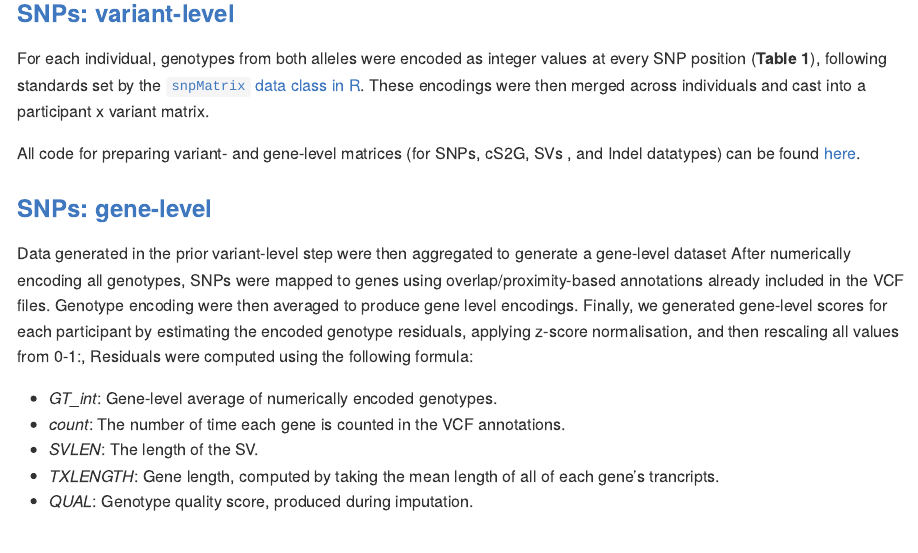
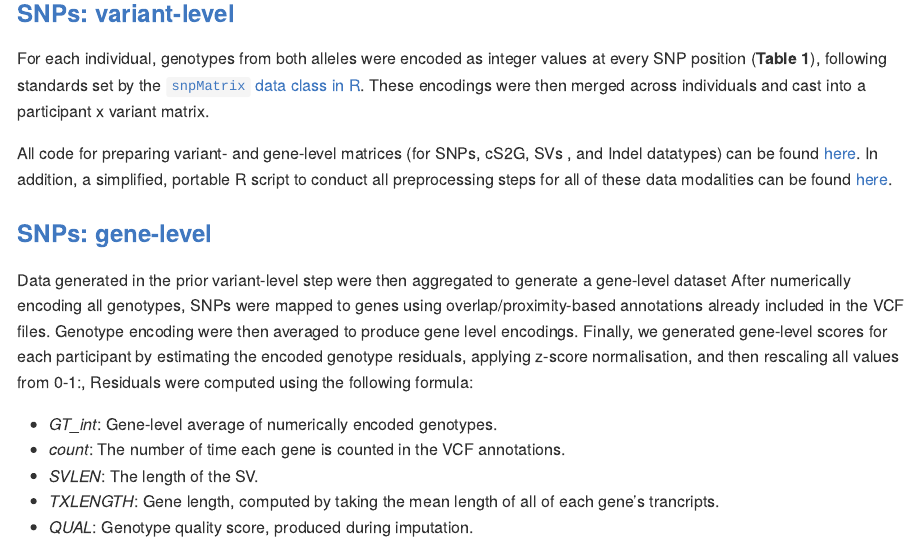
Before and after one commit to DEMON-NEUROHACK/Challenge-3-London-Team-C, an R Markdown document (README.Rmd): the page in a window 1100 px wide, from 4330 px down. The pictures show the output file README.md that the author committed with the source, drawn offline in the style of GitHub.

Commit message:
Add link to simplified script

```diff
--- a/README.Rmd
+++ b/README.Rmd
@@ -91,7 +91,7 @@ data.table::fread("data/genotype_encodings.csv")
 
 For each individual, genotypes from both alleles were encoded as integer values at every SNP position (**Table 1**), following standards set by the [`snpMatrix` data class in R](https://rdrr.io/bioc/VariantAnnotation/man/genotypeToSnpMatrix-methods.html). These encodings were then merged across individuals and cast into a participant x variant matrix.
 
-All code for preparing variant- and gene-level matrices (for SNPs, cS2G, SVs , and Indel datatypes) can be found [here](https://github.com/DEMON-NEUROHACK/Challenge-3-London-Team-C/blob/main/code/query_VCF.Rmd).
+All code for preparing variant- and gene-level matrices (for SNPs, cS2G, SVs , and Indel datatypes) can be found [here](https://github.com/DEMON-NEUROHACK/Challenge-3-London-Team-C/blob/main/code/query_VCF.Rmd). In addition, a simplified, portable R script to conduct all preprocessing steps for all of these data modalities can be found [here](https://github.com/DEMON-NEUROHACK/Challenge-3-London-Team-C/blob/main/code/query_VCF.R).
 
 ### [SNPs: gene-level](https://github.com/DEMON-NEUROHACK/Challenge-3-London-Team-C/tree/main/data/SNP_VCFs/by_gene)
 
```
Also changed, not shown: README.md, 1 other file.
